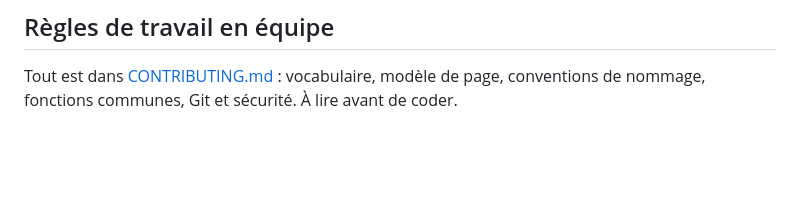
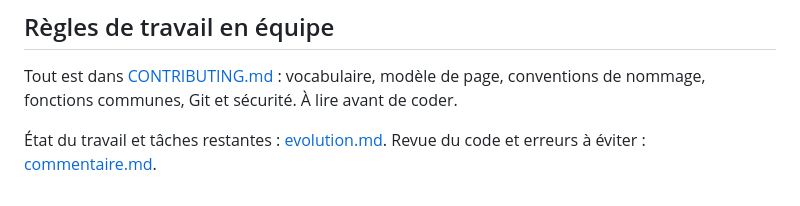
Before and after one commit to mouhamedrassoulgueye1-rgb/Plateforme-signature-, a Markdown page: README.md, the part around the change. Rendered like a GitHub page; blank space fills up the shorter version.

Commit message:
[Commun] Ajoute la revue du code (commentaire.md) et l'état d'avancement (evolution.md)
Co-Authored-By: Claude Opus 5.5 <noreply@anthropic.com>

```diff
--- a/README.md
+++ b/README.md
@@ -77,3 +77,5 @@ Un signataire ne peut signer qu'une fois pour un même DUT1 : la base refuse le
 
 Tout est dans [CONTRIBUTING.md](CONTRIBUTING.md) : vocabulaire, modèle de page, conventions de nommage,
 fonctions communes, Git et sécurité. À lire avant de coder.
+
+État du travail et tâches restantes : [evolution.md](evolution.md). Revue du code et erreurs à éviter : [commentaire.md](commentaire.md).
```
Also changed, not shown: commentaire.md (added, +150 -0 lines), evolution.md (added, +94 -0 lines).
